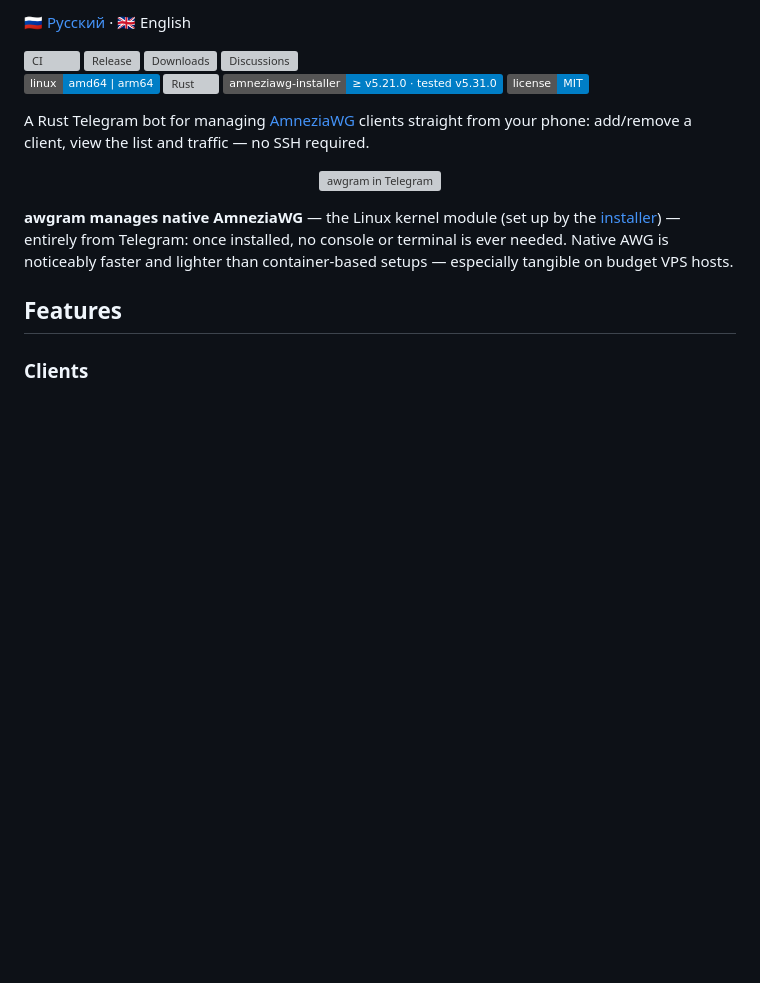
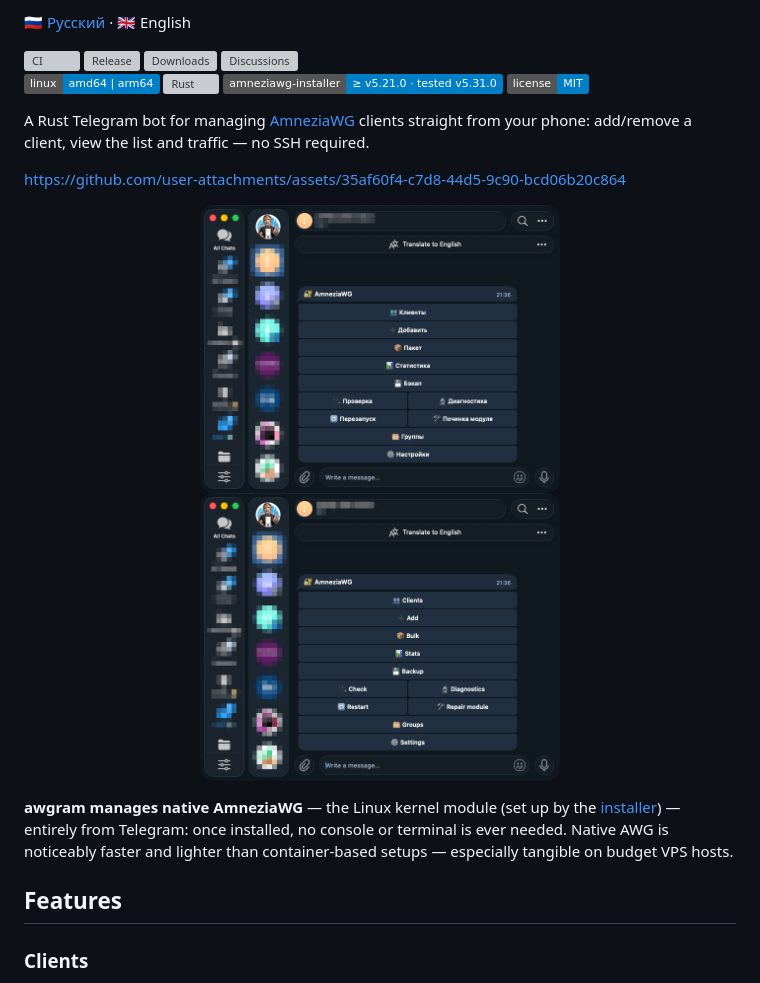
Before and after one commit to ekuraev/awgram, a Markdown page: README.en.md, the part around the change. GitHub-like rendering; pictures changed too: docs/media/menu-en.png (added), docs/media/menu-ru.png (added); badges without logos; blank space fills up the shorter version; grey boxes are pictures that could not be loaded.

```diff
--- a/README.en.md
+++ b/README.en.md
@@ -16,8 +16,11 @@ A Rust Telegram bot for managing [AmneziaWG](https://amnezia.org/) clients
 straight from your phone: add/remove a client, view the list and traffic —
 no SSH required.
 
+https://github.com/user-attachments/assets/35af60f4-c7d8-44d5-9c90-bcd06b20c864
+
 <p align="center">
-  <img src="docs/media/awgram-tg.webp" alt="awgram in Telegram" width="420">
+  <img src="docs/media/menu-ru.png" alt="awgram main menu, Russian" width="360">
+  <img src="docs/media/menu-en.png" alt="awgram main menu, English" width="360">
 </p>
 
 **awgram manages native AmneziaWG** — the Linux kernel module (set up by the
```
Also changed, not shown: README.md (+4 -1 lines), docs/media/social-preview.png, 1 other file.
